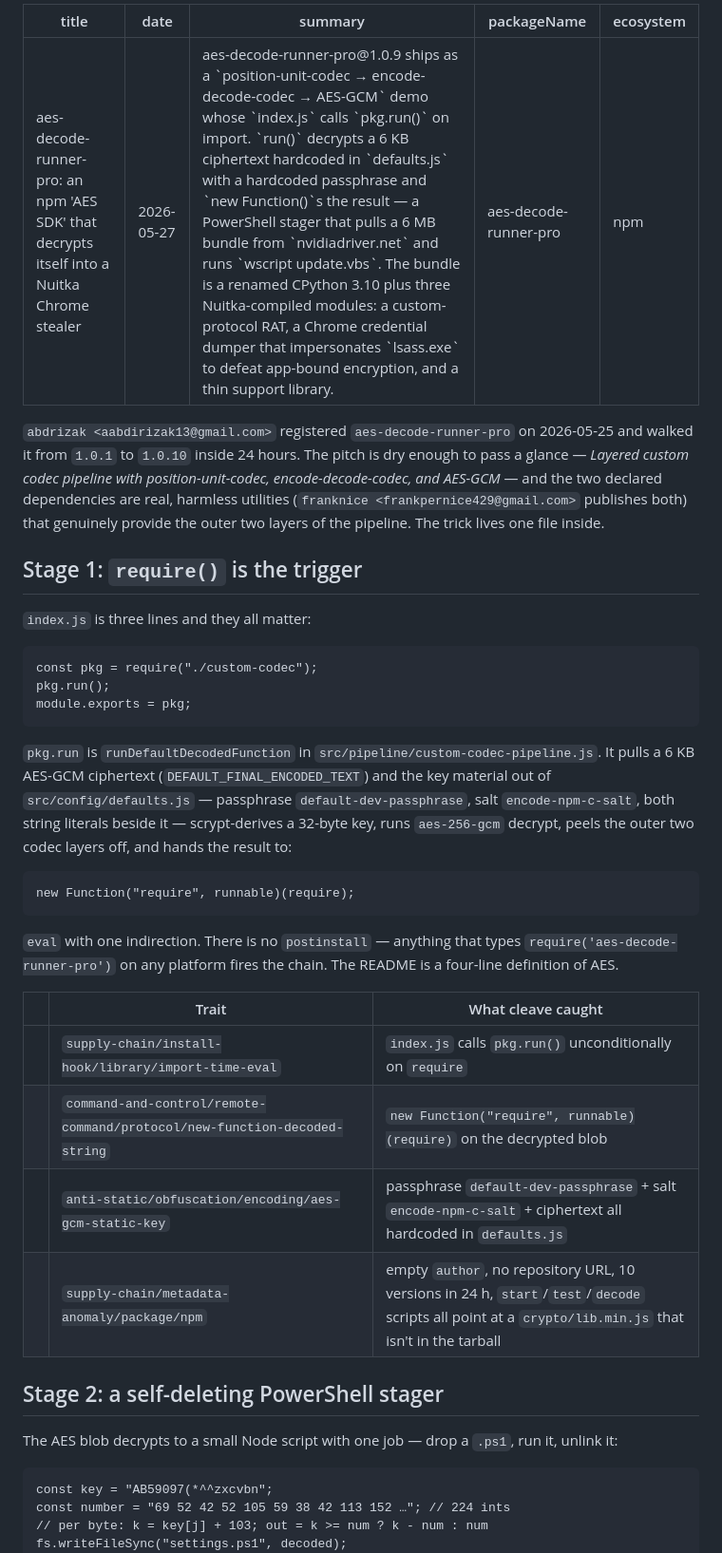
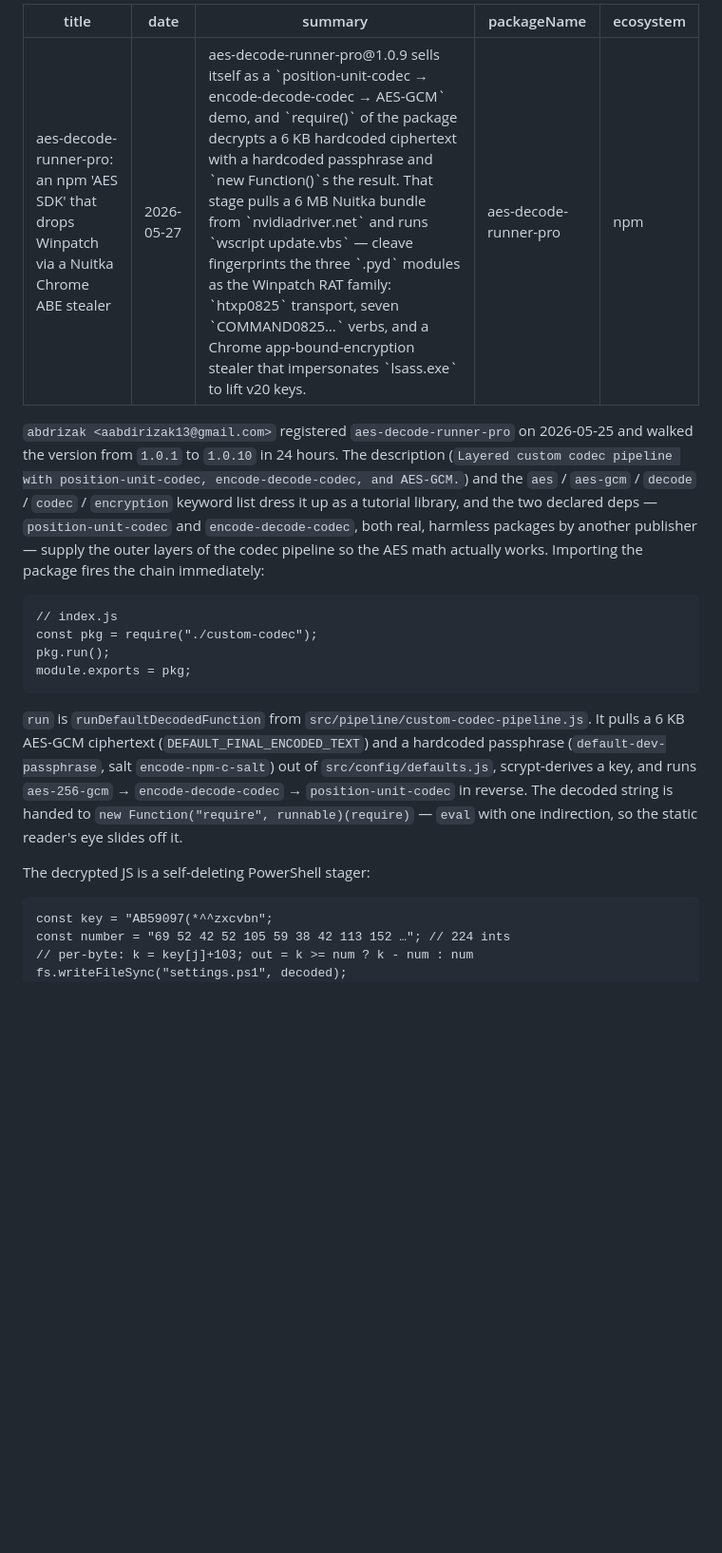
Before and after one commit to atomdrift-project/website, a Markdown page: src/discoveries/2026-05-27-aes-decode-runner-pro-nuitka-stealer.md, the part around one of its changes. Shown at 95% size. GitHub-like rendering; blank space fills up the shorter version.

```diff
--- a/src/discoveries/2026-05-27-aes-decode-runner-pro-nuitka-stealer.md
+++ b/src/discoveries/2026-05-27-aes-decode-runner-pro-nuitka-stealer.md
@@ -1,41 +1,24 @@
 ---
-title: "aes-decode-runner-pro: an npm 'AES SDK' that decrypts itself into a Nuitka Chrome stealer"
+title: "aes-decode-runner-pro: an npm 'AES SDK' that drops Winpatch via a Nuitka Chrome ABE stealer"
 date: 2026-05-27
-summary: "aes-decode-runner-pro@1.0.9 ships as a `position-unit-codec → encode-decode-codec → AES-GCM` demo whose `index.js` calls `pkg.run()` on import. `run()` decrypts a 6 KB ciphertext hardcoded in `defaults.js` with a hardcoded passphrase and `new Function()`s the result — a PowerShell stager that pulls a 6 MB bundle from `nvidiadriver.net` and runs `wscript update.vbs`. The bundle is a renamed CPython 3.10 plus three Nuitka-compiled modules: a custom-protocol RAT, a Chrome credential dumper that impersonates `lsass.exe` to defeat app-bound encryption, and a thin support library."
+summary: "aes-decode-runner-pro@1.0.9 sells itself as a `position-unit-codec → encode-decode-codec → AES-GCM` demo, and `require()` of the package decrypts a 6 KB hardcoded ciphertext with a hardcoded passphrase and `new Function()`s the result. That stage pulls a 6 MB Nuitka bundle from `nvidiadriver.net` and runs `wscript update.vbs` — cleave fingerprints the three `.pyd` modules as the Winpatch RAT family: `htxp0825` transport, seven `COMMAND0825…` verbs, and a Chrome app-bound-encryption stealer that impersonates `lsass.exe` to lift v20 keys."
 packageName: aes-decode-runner-pro
 ecosystem: npm
 ---
 
-`abdrizak <aabdirizak13@gmail.com>` registered `aes-decode-runner-pro` on 2026-05-25 and walked it from `1.0.1` to `1.0.10` inside 24 hours. The pitch is dry enough to pass a glance — *Layered custom codec pipeline with position-unit-codec, encode-decode-codec, and AES-GCM* — and the two declared dependencies are real, harmless utilities (`franknice <frankpernice429@gmail.com>` publishes both) that genuinely provide the outer two layers of the pipeline. The trick lives one file inside.
+`abdrizak <aabdirizak13@gmail.com>` registered `aes-decode-runner-pro` on 2026-05-25 and walked the version from `1.0.1` to `1.0.10` in 24 hours. The description (`Layered custom codec pipeline with position-unit-codec, encode-decode-codec, and AES-GCM.`) and the `aes` / `aes-gcm` / `decode` / `codec` / `encryption` keyword list dress it up as a tutorial library, and the two declared deps — `position-unit-codec` and `encode-decode-codec`, both real, harmless packages by another publisher — supply the outer layers of the codec pipeline so the AES math actually works. Importing the package fires the chain immediately:
 
-## Stage 1: `require()` is the trigger
-
-`index.js` is three lines and they all matter:
-
-<pre class="lang-js"><code><span class="tok-kw">const</span> pkg = <span class="tok-builtin">require</span>(<span class="tok-str">"./custom-codec"</span>);
+<pre class="lang-js"><code><span class="tok-com">// index.js</span>
+<span class="tok-kw">const</span> pkg = <span class="tok-builtin">require</span>(<span class="tok-str">"./custom-codec"</span>);
 pkg.<span class="tok-fn">run</span>();
 module.exports = pkg;
 </code></pre>
 
-`pkg.run` is `runDefaultDecodedFunction` in `src/pipeline/custom-codec-pipeline.js`. It pulls a 6 KB AES-GCM ciphertext (`DEFAULT_FINAL_ENCODED_TEXT`) and the key material out of `src/config/defaults.js` — passphrase `default-dev-passphrase`, salt `encode-npm-c-salt`, both string literals beside it — scrypt-derives a 32-byte key, runs `aes-256-gcm` decrypt, peels the outer two codec layers off, and hands the result to:
+`run` is `runDefaultDecodedFunction` from `src/pipeline/custom-codec-pipeline.js`. It pulls a 6 KB AES-GCM ciphertext (`DEFAULT_FINAL_ENCODED_TEXT`) and a hardcoded passphrase (`default-dev-passphrase`, salt `encode-npm-c-salt`) out of `src/config/defaults.js`, scrypt-derives a key, and runs `aes-256-gcm` → `encode-decode-codec` → `position-unit-codec` in reverse. The decoded string is handed to `new Function("require", runnable)(require)` — `eval` with one indirection, so the static reader's eye slides off it.
 
-<pre class="lang-js"><code><span class="tok-kw">new</span> <span class="tok-fn">Function</span>(<span class="tok-str">"require"</span>, runnable)(<span class="tok-builtin">require</span>);
-</code></pre>
-
-`eval` with one indirection. There is no `postinstall` — anything that types `require('aes-decode-runner-pro')` on any platform fires the chain. The README is a four-line definition of AES.
-
-| | Trait | What cleave caught |
-| --- | --- | --- |
-| <span class="sev-dot hostile" title="hostile"></span> | `supply-chain/install-hook/library/import-time-eval` | `index.js` calls `pkg.run()` unconditionally on `require` |
-| <span class="sev-dot hostile" title="hostile"></span> | `command-and-control/remote-command/protocol/new-function-decoded-string` | `new Function("require", runnable)(require)` on the decrypted blob |
-| <span class="sev-dot hostile" title="hostile"></span> | `anti-static/obfuscation/encoding/aes-gcm-static-key` | passphrase `default-dev-passphrase` + salt `encode-npm-c-salt` + ciphertext all hardcoded in `defaults.js` |
-| <span class="sev-dot suspicious" title="suspicious"></span> | `supply-chain/metadata-anomaly/package/npm` | empty `author`, no repository URL, 10 versions in 24 h, `start`/`test`/`decode` scripts all point at a `crypto/lib.min.js` that isn't in the tarball |
-
-## Stage 2: a self-deleting PowerShell stager
-
-The AES blob decrypts to a small Node script with one job — drop a `.ps1`, run it, unlink it:
+The decrypted JS is a self-deleting PowerShell stager:
 
 <pre class="lang-js"><code><span class="tok-kw">const</span> key = <span class="tok-str">"AB59097(*^^zxcvbn"</span>;
 <span class="tok-kw">const</span> number = <span class="tok-str">"69 52 42 52 105 59 38 42 113 152 …"</span>; <span class="tok-com">// 224 ints</span>
-<span class="tok-com">// per byte: k = key[j] + 103; out = k &gt;= num ? k - num : num</span>
+<span class="tok-com">// per-byte: k = key[j]+103; out = k &gt;= num ? k - num : num</span>
 fs.<span class="tok-fn">writeFileSync</span>(<span class="tok-str">"settings.ps1"</span>, decoded);
```
Also changed, not shown: other parts of src/discoveries/2026-05-27-aes-decode-runner-pro-nuitka-stealer.md (+66 -77 lines).
